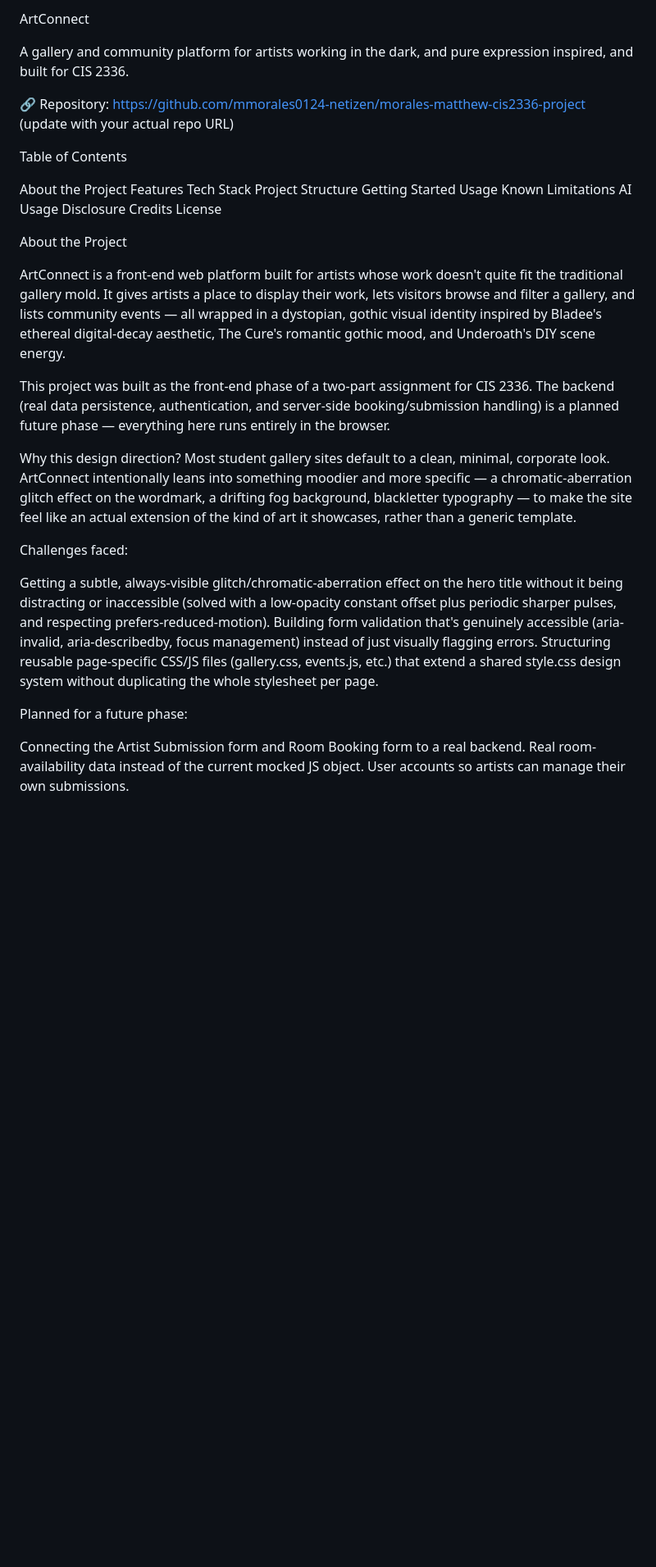
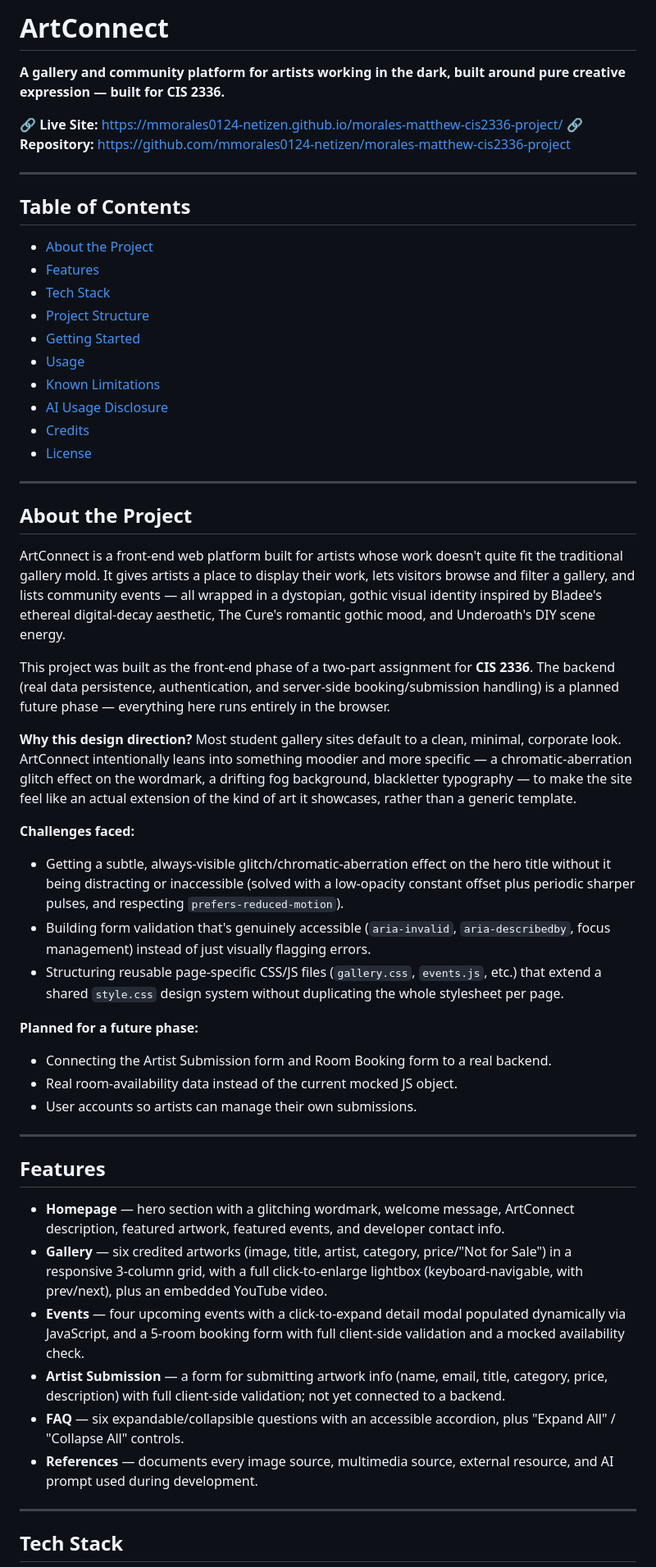
Before and after one commit to mmorales0124-netizen/morales-matthew-cis2336-project, a Markdown page: readme.md, the part around one of its changes. Shown at 82% size. GitHub-like rendering; blank space fills up the shorter version.

```diff
--- a/readme.md
+++ b/readme.md
@@ -1,46 +1,57 @@
-ArtConnect
+# ArtConnect
 
-A gallery and community platform for artists working in the dark, and pure expression inspired, and built for CIS 2336.
+**A gallery and community platform for artists working in the dark, built around pure creative expression — built for CIS 2336.**
 
-🔗 Repository: https://github.com/mmorales0124-netizen/morales-matthew-cis2336-project (update with your actual repo URL)
+🔗 **Live Site:** https://mmorales0124-netizen.github.io/morales-matthew-cis2336-project/
+🔗 **Repository:** https://github.com/mmorales0124-netizen/morales-matthew-cis2336-project
 
+---
 
-Table of Contents
+## Table of Contents
 
+- [About the Project](#about-the-project)
+- [Features](#features)
+- [Tech Stack](#tech-stack)
+- [Project Structure](#project-structure)
+- [Getting Started](#getting-started)
+- [Usage](#usage)
+- [Known Limitations](#known-limitations)
+- [AI Usage Disclosure](#ai-usage-disclosure)
+- [Credits](#credits)
+- [License](#license)
 
-About the Project
-Features
-Tech Stack
-Project Structure
-Getting Started
-Usage
-Known Limitations
-AI Usage Disclosure
-Credits
-License
+---
 
-
-
-About the Project
+## About the Project
 
 ArtConnect is a front-end web platform built for artists whose work doesn't quite fit the traditional gallery mold. It gives artists a place to display their work, lets visitors browse and filter a gallery, and lists community events — all wrapped in a dystopian, gothic visual identity inspired by Bladee's ethereal digital-decay aesthetic, The Cure's romantic gothic mood, and Underoath's DIY scene energy.
 
-This project was built as the front-end phase of a two-part assignment for CIS 2336. The backend (real data persistence, authentication, and server-side booking/submission handling) is a planned future phase — everything here runs entirely in the browser.
+This project was built as the front-end phase of a two-part assignment for **CIS 2336**. The backend (real data persistence, authentication, and server-side booking/submission handling) is a planned future phase — everything here runs entirely in the browser.
 
-Why this design direction? Most student gallery sites default to a clean, minimal, corporate look. ArtConnect intentionally leans into something moodier and more specific — a chromatic-aberration glitch effect on the wordmark, a drifting fog background, blackletter typography — to make the site feel like an actual extension of the kind of art it showcases, rather than a generic template.
+**Why this design direction?** Most student gallery sites default to a clean, minimal, corporate look. ArtConnect intentionally leans into something moodier and more specific — a chromatic-aberration glitch effect on the wordmark, a drifting fog background, blackletter typography — to make the site feel like an actual extension of the kind of art it showcases, rather than a generic template.
 
-Challenges faced:
+**Challenges faced:**
+- Getting a subtle, always-visible glitch/chromatic-aberration effect on the hero title without it being distracting or inaccessible (solved with a low-opacity constant offset plus periodic sharper pulses, and respecting `prefers-reduced-motion`).
+- Building form validation that's genuinely accessible (`aria-invalid`, `aria-describedby`, focus management) instead of just visually flagging errors.
+- Structuring reusable page-specific CSS/JS files (`gallery.css`, `events.js`, etc.) that extend a shared `style.css` design system without duplicating the whole stylesheet per page.
 
+**Planned for a future phase:**
+- Connecting the Artist Submission form and Room Booking form to a real backend.
+- Real room-availability data instead of the current mocked JS object.
+- User accounts so artists can manage their own submissions.
 
-Getting a subtle, always-visible glitch/chromatic-aberration effect on the hero title without it being distracting or inaccessible (solved with a low-opacity constant offset plus periodic sharper pulses, and respecting prefers-reduced-motion).
-Building form validation that's genuinely accessible (aria-invalid, aria-describedby, focus management) instead of just visually flagging errors.
-Structuring reusable page-specific CSS/JS files (gallery.css, events.js, etc.) that extend a shared style.css design system without duplicating the whole stylesheet per page.
+---
 
+## Features
 
-Planned for a future phase:
+- **Homepage** — hero section with a glitching wordmark, welcome message, ArtConnect description, featured artwork, featured events, and developer contact info.
+- **Gallery** — six credited artworks (image, title, artist, category, price/"Not for Sale") in a responsive 3-column grid, with a full click-to-enlarge lightbox (keyboard-navigable, with prev/next), plus an embedded YouTube video.
+- **Events** — four upcoming events with a click-to-expand detail modal populated dynamically via JavaScript, and a 5-room booking form with full client-side validation and a mocked availability check.
+- **Artist Submission** — a form for submitting artwork info (name, email, title, category, price, description) with full client-side validation; not yet connected to a backend.
+- **FAQ** — six expandable/collapsible questions with an accessible accordion, plus "Expand All" / "Collapse All" controls.
+- **References** — documents every image source, multimedia source, external resource, and AI prompt used during development.
 
+---
 
-Connecting the Artist Submission form and Room Booking form to a real backend.
-Real room-availability data instead of the current mocked JS object.
-User accounts so artists can manage their own submissions.
+## Tech Stack
 
```
Also changed, not shown: other parts of readme.md (+46 -63 lines).
